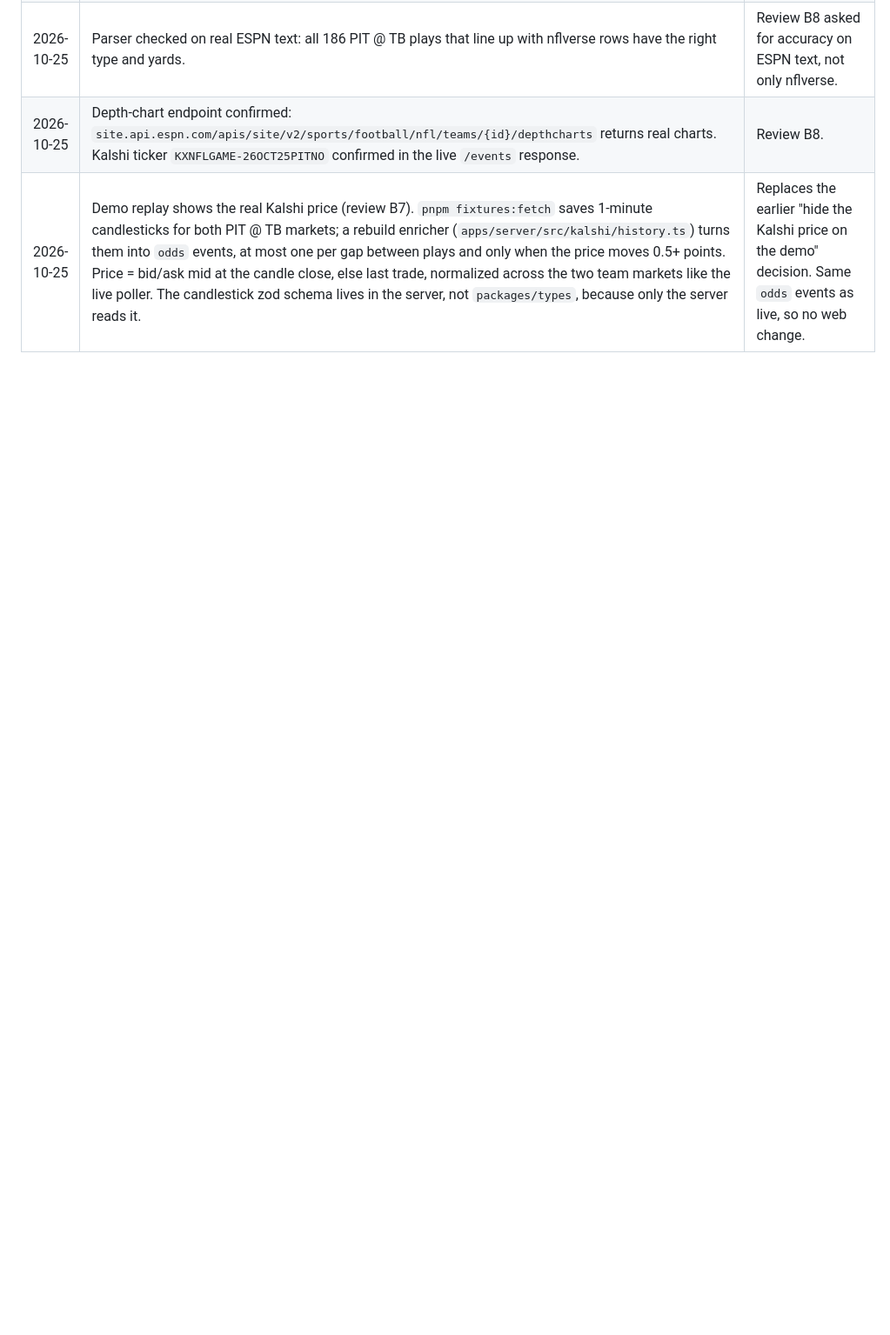
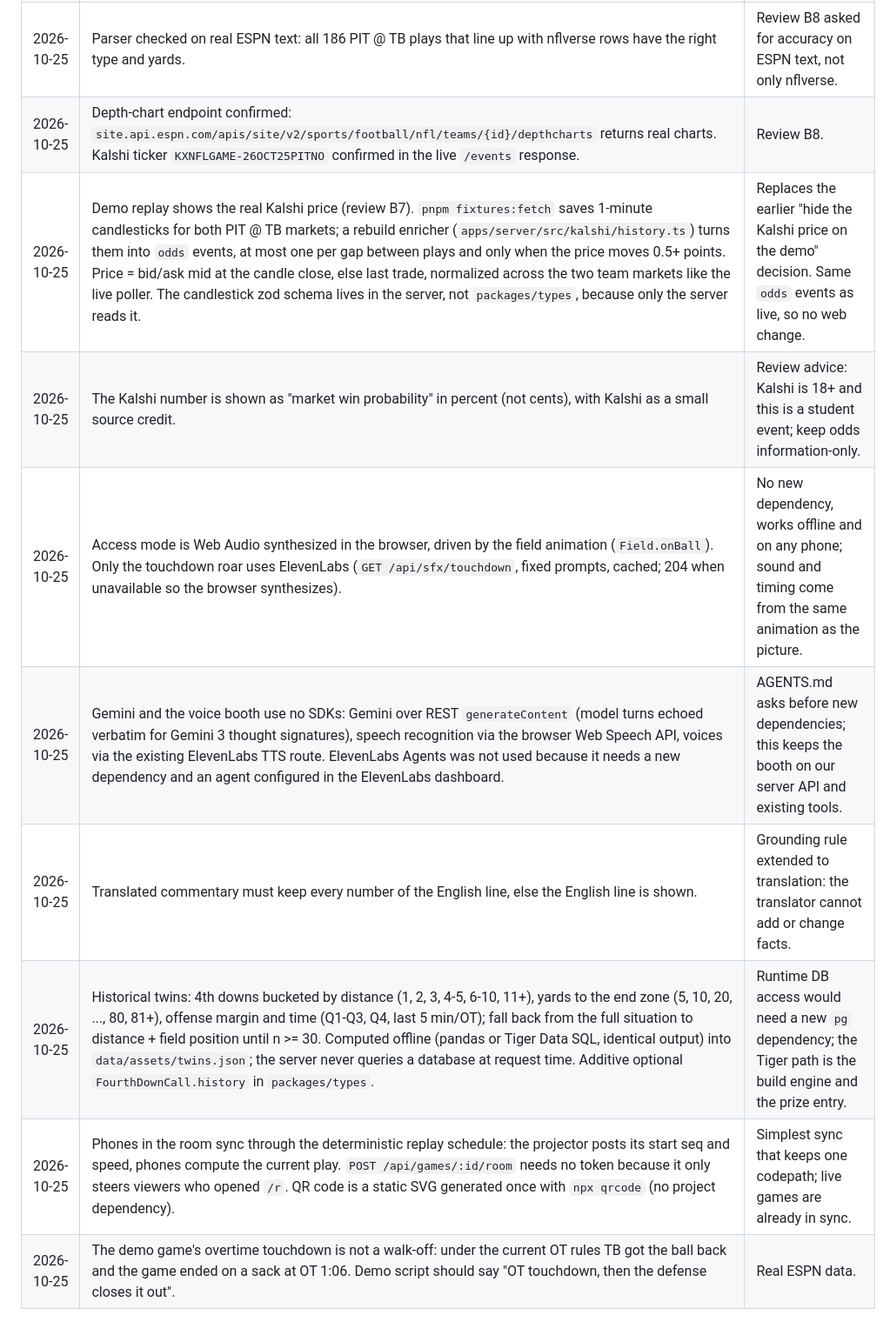
Before and after one commit to JasonRea/gridcast, a Markdown page: DECISIONS.md, the part around the change. Shown at 87% size. GitHub-like rendering; blank space fills up the shorter version.

```diff
--- a/DECISIONS.md
+++ b/DECISIONS.md
@@ -37,3 +37,10 @@ Judgment calls made while building, per `AGENTS.md`. Newest at the bottom.
 | 2026-10-25 | Parser checked on real ESPN text: all 186 PIT @ TB plays that line up with nflverse rows have the right type and yards. | Review B8 asked for accuracy on ESPN text, not only nflverse. |
 | 2026-10-25 | Depth-chart endpoint confirmed: `site.api.espn.com/apis/site/v2/sports/football/nfl/teams/{id}/depthcharts` returns real charts. Kalshi ticker `KXNFLGAME-26OCT25PITNO` confirmed in the live `/events` response. | Review B8. |
 | 2026-10-25 | Demo replay shows the real Kalshi price (review B7). `pnpm fixtures:fetch` saves 1-minute candlesticks for both PIT @ TB markets; a rebuild enricher (`apps/server/src/kalshi/history.ts`) turns them into `odds` events, at most one per gap between plays and only when the price moves 0.5+ points. Price = bid/ask mid at the candle close, else last trade, normalized across the two team markets like the live poller. The candlestick zod schema lives in the server, not `packages/types`, because only the server reads it. | Replaces the earlier "hide the Kalshi price on the demo" decision. Same `odds` events as live, so no web change. |
+| 2026-10-25 | The Kalshi number is shown as "market win probability" in percent (not cents), with Kalshi as a small source credit. | Review advice: Kalshi is 18+ and this is a student event; keep odds information-only. |
+| 2026-10-25 | Access mode is Web Audio synthesized in the browser, driven by the field animation (`Field.onBall`). Only the touchdown roar uses ElevenLabs (`GET /api/sfx/touchdown`, fixed prompts, cached; 204 when unavailable so the browser synthesizes). | No new dependency, works offline and on any phone; sound and timing come from the same animation as the picture. |
+| 2026-10-25 | Gemini and the voice booth use no SDKs: Gemini over REST `generateContent` (model turns echoed verbatim for Gemini 3 thought signatures), speech recognition via the browser Web Speech API, voices via the existing ElevenLabs TTS route. ElevenLabs Agents was not used because it needs a new dependency and an agent configured in the ElevenLabs dashboard. | AGENTS.md asks before new dependencies; this keeps the booth on our server API and existing tools. |
+| 2026-10-25 | Translated commentary must keep every number of the English line, else the English line is shown. | Grounding rule extended to translation: the translator cannot add or change facts. |
+| 2026-10-25 | Historical twins: 4th downs bucketed by distance (1, 2, 3, 4-5, 6-10, 11+), yards to the end zone (5, 10, 20, ..., 80, 81+), offense margin and time (Q1-Q3, Q4, last 5 min/OT); fall back from the full situation to distance + field position until n >= 30. Computed offline (pandas or Tiger Data SQL, identical output) into `data/assets/twins.json`; the server never queries a database at request time. Additive optional `FourthDownCall.history` in `packages/types`. | Runtime DB access would need a new `pg` dependency; the Tiger path is the build engine and the prize entry. |
+| 2026-10-25 | Phones in the room sync through the deterministic replay schedule: the projector posts its start seq and speed, phones compute the current play. `POST /api/games/:id/room` needs no token because it only steers viewers who opened `/r`. QR code is a static SVG generated once with `npx qrcode` (no project dependency). | Simplest sync that keeps one codepath; live games are already in sync. |
+| 2026-10-25 | The demo game's overtime touchdown is not a walk-off: under the current OT rules TB got the ball back and the game ended on a sack at OT 1:06. Demo script should say "OT touchdown, then the defense closes it out". | Real ESPN data. |
```
Also changed, not shown: README.md (+32 -5 lines).
